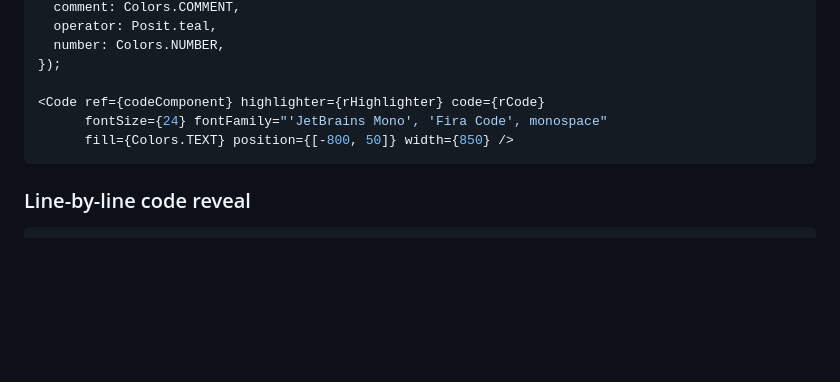
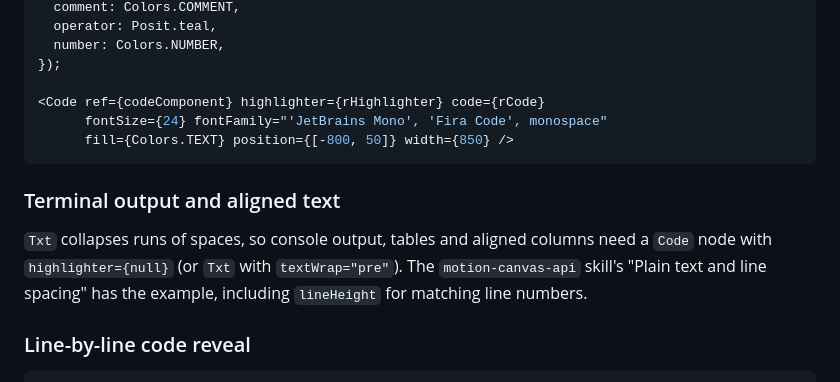
Before and after one commit to andrie/quarto-canvas-commons-skill, a Markdown page: skills/motion-canvas-authoring/SKILL.md, the part around the change. Drawn GitHub-style; blank space fills up the shorter version.

````diff
--- a/skills/motion-canvas-authoring/SKILL.md
+++ b/skills/motion-canvas-authoring/SKILL.md
@@ -308,6 +308,10 @@ const rHighlighter = new RHighlighter(parser, {
       fill={Colors.TEXT} position={[-800, 50]} width={850} />
 ```
 
+### Terminal output and aligned text
+
+`Txt` collapses runs of spaces, so console output, tables and aligned columns need a `Code` node with `highlighter={null}` (or `Txt` with `textWrap="pre"`). The `motion-canvas-api` skill's "Plain text and line spacing" has the example, including `lineHeight` for matching line numbers.
+
 ### Line-by-line code reveal
 
 ```typescript
````
Also changed, not shown: skills/motion-canvas-api/SKILL.md (+22 -0 lines).
